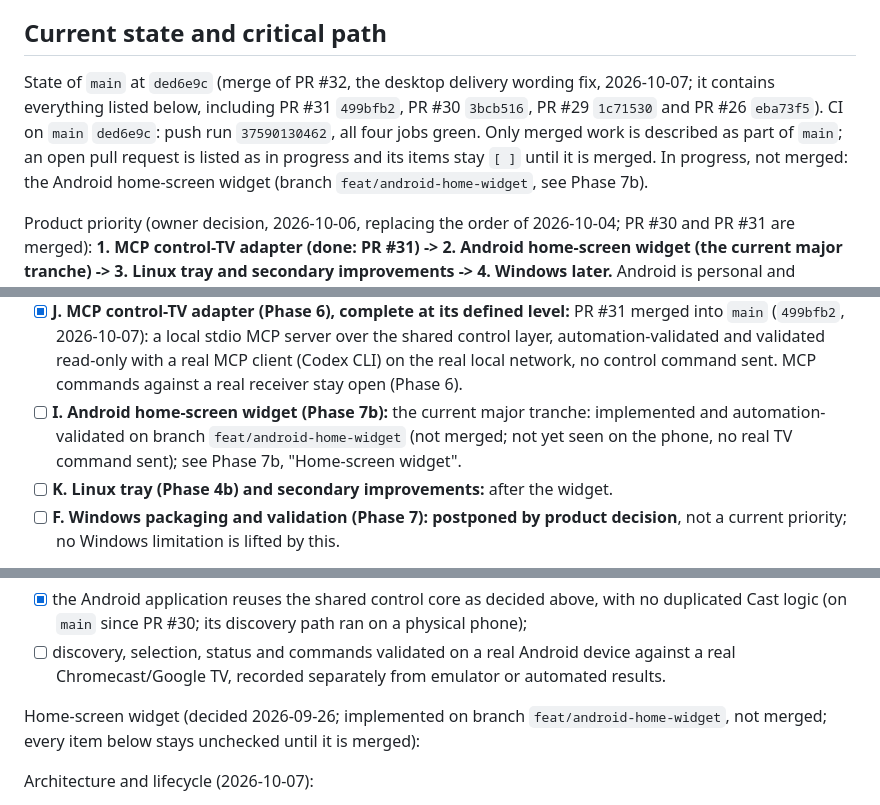
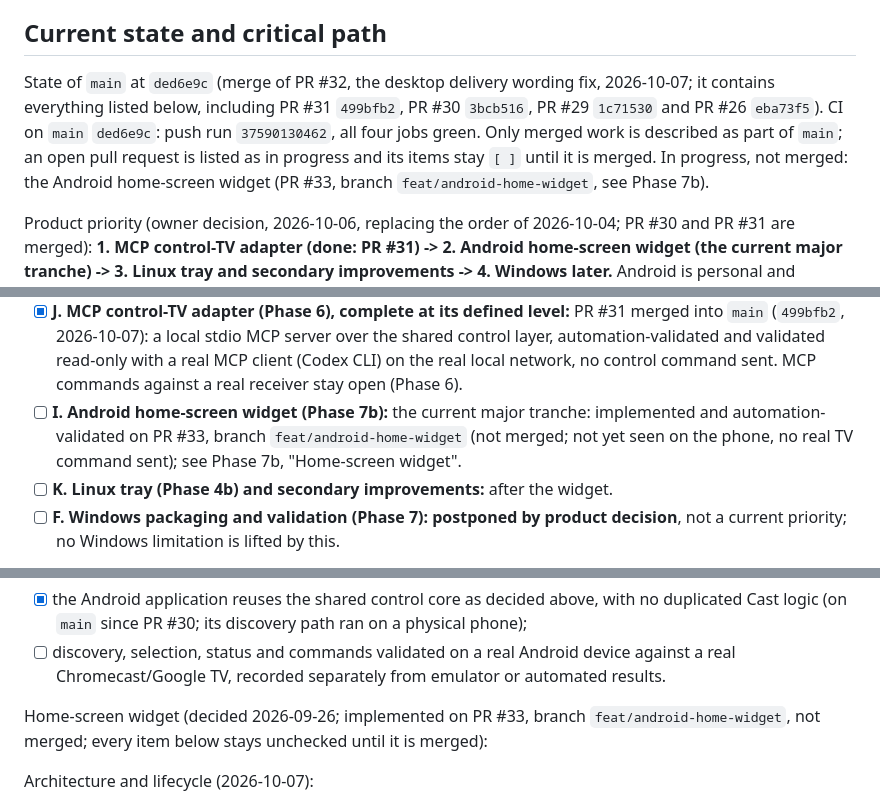
Before and after one commit to guillaumeboileaupro/control-TV, a Markdown page: DEVELOPMENT_PLAN.md, 3 parts joined by grey strips. Drawn GitHub-style.

Commit message:
docs(plan): reference the home-screen widget pull request #33

```diff
--- a/DEVELOPMENT_PLAN.md
+++ b/DEVELOPMENT_PLAN.md
@@ -19,7 +19,7 @@ Two kinds of evidence are kept apart everywhere in this plan (see "Progress rule
 
 ## Current state and critical path
 
-State of `main` at `ded6e9c` (merge of PR #32, the desktop delivery wording fix, 2026-10-07; it contains everything listed below, including PR #31 `499bfb2`, PR #30 `3bcb516`, PR #29 `1c71530` and PR #26 `eba73f5`). CI on `main` `ded6e9c`: push run `37590130462`, all four jobs green. Only merged work is described as part of `main`; an open pull request is listed as in progress and its items stay `[ ]` until it is merged. In progress, not merged: the Android home-screen widget (branch `feat/android-home-widget`, see Phase 7b).
+State of `main` at `ded6e9c` (merge of PR #32, the desktop delivery wording fix, 2026-10-07; it contains everything listed below, including PR #31 `499bfb2`, PR #30 `3bcb516`, PR #29 `1c71530` and PR #26 `eba73f5`). CI on `main` `ded6e9c`: push run `37590130462`, all four jobs green. Only merged work is described as part of `main`; an open pull request is listed as in progress and its items stay `[ ]` until it is merged. In progress, not merged: the Android home-screen widget (PR #33, branch `feat/android-home-widget`, see Phase 7b).
 
 Product priority (owner decision, 2026-10-06, replacing the order of 2026-10-04; PR #30 and PR #31 are merged): **1. MCP control-TV adapter (done: PR #31) -> 2. Android home-screen widget (the current major tranche) -> 3. Linux tray and secondary improvements -> 4. Windows later.** Android is personal and sideloaded only: there is no Google Play publication objective, so no Play Console, store listing, store metadata or Play-specific release work is planned. Windows is postponed by product decision and is not a current priority: it stays documented (Phase 7, "Windows desktop") with all its open limitations and is not developed until the owner puts it back.
 
@@ -32,7 +32,7 @@ Critical path:
 - [x] **G. Bridge recovery (PR #29, merged, automation-validated):** see "Bridge recovery" under "Known open items"; the Windows limitation stays open.
 - [x] **H. Android APK MVP (Phase 7b), complete at its defined level:** PR #30 merged into `main` (`3bcb516`, 2026-10-06). On a physical arm64 phone the spike gates A-H all passed (install, launch, embedded CPython, `control_tv` imported and its ping answered `python 3.12.12; control_tv 0.1.0 imported; embedded ping ok, controlTvVersion=0.1.0`, multicast lock held, real discovery), and with the APK of `a2ff3bb` the owner saw the Control-TV launcher icon and the page clear of the status and navigation bars. Further Android hardware validation is separate work and stays open (Phase 7b, "Android hardware validation still open"): receiver status, the control commands, display cutout and rotation, broader responsive and touch use.
 - [x] **J. MCP control-TV adapter (Phase 6), complete at its defined level:** PR #31 merged into `main` (`499bfb2`, 2026-10-07): a local stdio MCP server over the shared control layer, automation-validated and validated read-only with a real MCP client (Codex CLI) on the real local network, no control command sent. MCP commands against a real receiver stay open (Phase 6).
-- [ ] **I. Android home-screen widget (Phase 7b):** the current major tranche: implemented and automation-validated on branch `feat/android-home-widget` (not merged; not yet seen on the phone, no real TV command sent); see Phase 7b, "Home-screen widget".
+- [ ] **I. Android home-screen widget (Phase 7b):** the current major tranche: implemented and automation-validated on PR #33, branch `feat/android-home-widget` (not merged; not yet seen on the phone, no real TV command sent); see Phase 7b, "Home-screen widget".
 - [ ] **K. Linux tray (Phase 4b) and secondary improvements:** after the widget.
 - [ ] **F. Windows packaging and validation (Phase 7): postponed by product decision**, not a current priority; no Windows limitation is lifted by this.
 
@@ -481,7 +481,7 @@ Android application:
 - [x] the Android application reuses the shared control core as decided above, with no duplicated Cast logic (on `main` since PR #30; its discovery path ran on a physical phone);
 - [ ] discovery, selection, status and commands validated on a real Android device against a real Chromecast/Google TV, recorded separately from emulator or automated results.
 
-Home-screen widget (decided 2026-09-26; implemented on branch `feat/android-home-widget`, not merged; every item below stays unchecked until it is merged):
+Home-screen widget (decided 2026-09-26; implemented on PR #33, branch `feat/android-home-widget`, not merged; every item below stays unchecked until it is merged):
 
 Architecture and lifecycle (2026-10-07):
 - one shared engine: a widget tap goes through the app's one embedded bridge (`EmbeddedBridge`: one relay, one worker thread for the whole process, now shared by the window's Tauri plugin and the widget) to the same `control_tv.embedded.handle` request lines as the window (`get_status`, `discover_devices`, then one command), so `bridge.handle_line` -> `ControlService` -> `PyChromecastTransport` decide everything; no Cast stack, validation or confirmation logic in Kotlin, and no Python, Rust or web UI change. The widget path needs neither Tauri nor the window: Chaquopy starts Python from the application context when the process was started by a tap;
```
